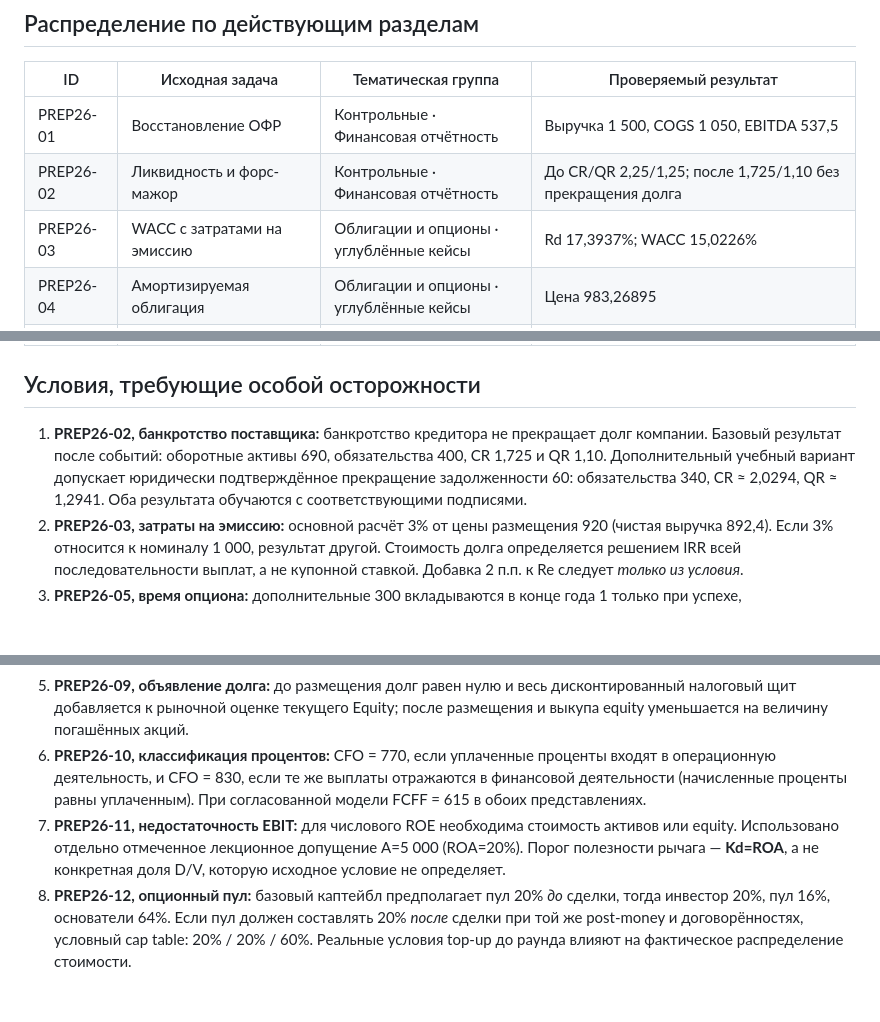
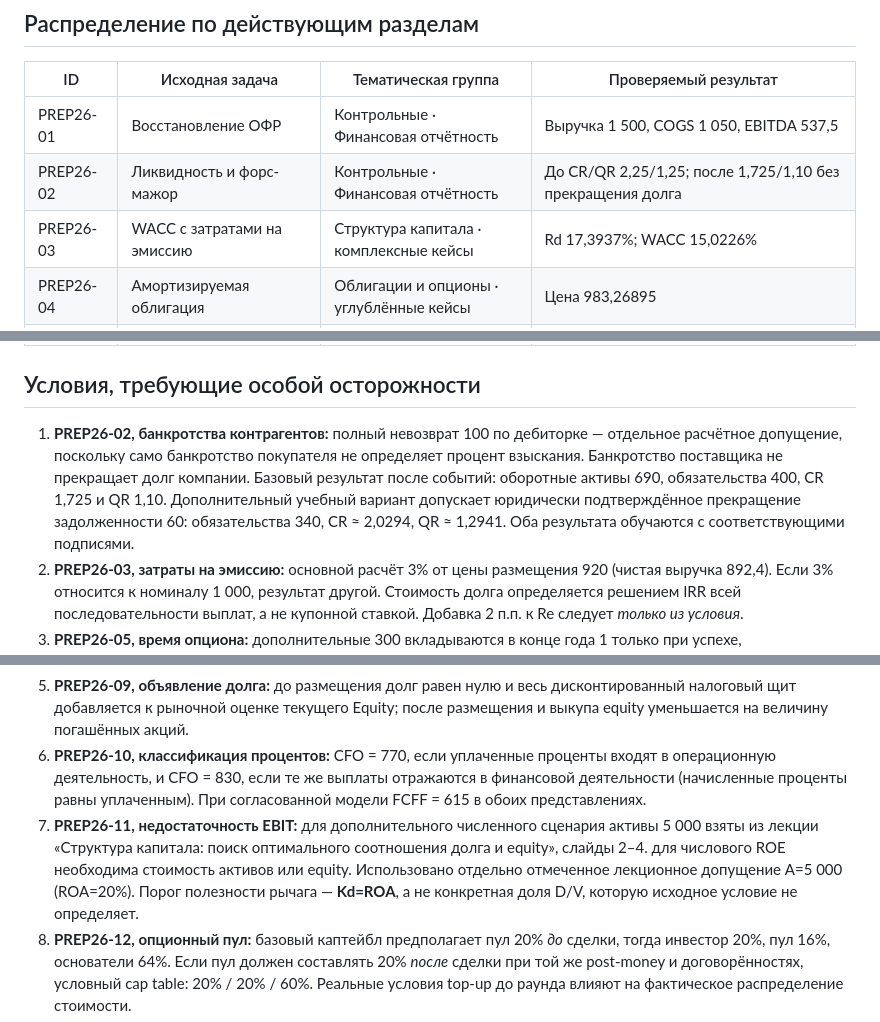
Before and after one commit to kuznetzdev/finances_and_projects, a Markdown page: docs/EXAM_PREP_2026.md, 3 parts joined by grey strips. Drawn GitHub-style; blank space fills up the shorter version.

Commit message:
docs: clarify source assumptions and group for exam references

```diff
--- a/docs/EXAM_PREP_2026.md
+++ b/docs/EXAM_PREP_2026.md
@@ -14,7 +14,7 @@
 |---|---|---|---|
 | PREP26-01 | Восстановление ОФР | Контрольные · Финансовая отчётность | Выручка 1 500, COGS 1 050, EBITDA 537,5 |
 | PREP26-02 | Ликвидность и форс-мажор | Контрольные · Финансовая отчётность | До CR/QR 2,25/1,25; после 1,725/1,10 без прекращения долга |
-| PREP26-03 | WACC с затратами на эмиссию | Облигации и опционы · углублённые кейсы | Rd 17,3937%; WACC 15,0226% |
+| PREP26-03 | WACC с затратами на эмиссию | Структура капитала · комплексные кейсы | Rd 17,3937%; WACC 15,0226% |
 | PREP26-04 | Амортизируемая облигация | Облигации и опционы · углублённые кейсы | Цена 983,26895 |
 | PREP26-05 | Реальный опцион на расширение | Реальные опционы · видеолекция | NPV −46,4286 / −10,7143; опцион 35,7143 |
 | PREP26-06 | DCF с терминальной стоимостью | Доходный подход · комплексные кейсы | EV 2 948,0133; Equity 2 298,0133 |
@@ -28,13 +28,13 @@
 
 ## Условия, требующие особой осторожности
 
-1. **PREP26-02, банкротство поставщика:** банкротство кредитора не прекращает долг компании. Базовый результат после событий: оборотные активы 690, обязательства 400, CR 1,725 и QR 1,10. Дополнительный учебный вариант допускает юридически подтверждённое прекращение задолженности 60: обязательства 340, CR ≈ 2,0294, QR ≈ 1,2941. Оба результата обучаются с соответствующими подписями.
+1. **PREP26-02, банкротства контрагентов:** полный невозврат 100 по дебиторке — отдельное расчётное допущение, поскольку само банкротство покупателя не определяет процент взыскания. Банкротство поставщика не прекращает долг компании. Базовый результат после событий: оборотные активы 690, обязательства 400, CR 1,725 и QR 1,10. Дополнительный учебный вариант допускает юридически подтверждённое прекращение задолженности 60: обязательства 340, CR ≈ 2,0294, QR ≈ 1,2941. Оба результата обучаются с соответствующими подписями.
 2. **PREP26-03, затраты на эмиссию:** основной расчёт 3% от цены размещения 920 (чистая выручка 892,4). Если 3% относится к номиналу 1 000, результат другой. Стоимость долга определяется решением IRR всей последовательности выплат, а не купонной ставкой. Добавка 2 п.п. к Re следует *только из условия*.
 3. **PREP26-05, время опциона:** дополнительные 300 вкладываются в конце года 1 только при успехе, дополнительные 400 поступают в конце года 2. Стоимость опциона считается на t=0 с учётом вероятности 70%, оба интервала времени учтены.
 4. **PREP26-08, цена equity:** обычный бухгалтерский ROE не следует автоматически отождествлять с требуемым рынком Ke; в этом задании это прямое учебное указание.
 5. **PREP26-09, объявление долга:** до размещения долг равен нулю и весь дисконтированный налоговый щит добавляется к рыночной оценке текущего Equity; после размещения и выкупа equity уменьшается на величину погашённых акций.
 6. **PREP26-10, классификация процентов:** CFO = 770, если уплаченные проценты входят в операционную деятельность, и CFO = 830, если те же выплаты отражаются в финансовой деятельности (начисленные проценты равны уплаченным). При согласованной модели FCFF = 615 в обоих представлениях.
-7. **PREP26-11, недостаточность EBIT:** для числового ROE необходима стоимость активов или equity. Использовано отдельно отмеченное лекционное допущение A=5 000 (ROA=20%). Порог полезности рычага — **Kd=ROA**, а не конкретная доля D/V, которую исходное условие не определяет.
+7. **PREP26-11, недостаточность EBIT:** для дополнительного численного сценария активы 5 000 взяты из лекции «Структура капитала: поиск оптимального соотношения долга и equity», слайды 2–4. для числового ROE необходима стоимость активов или equity. Использовано отдельно отмеченное лекционное допущение A=5 000 (ROA=20%). Порог полезности рычага — **Kd=ROA**, а не конкретная доля D/V, которую исходное условие не определяет.
 8. **PREP26-12, опционный пул:** базовый каптейбл предполагает пул 20% *до* сделки, тогда инвестор 20%, пул 16%, основатели 64%. Если пул должен составлять 20% *после* сделки при той же post-money и договорённостях, условный cap table: 20% / 20% / 60%. Реальные условия top-up до раунда влияют на фактическое распределение стоимости.
 9. **PREP26-13, долг/FCF/exit:** в исходных трёх числах не заданы ставка долга, EV выхода и база FCF. Сценарий A считает 1 200 ежегодным остатком после уплаты процентов на тело, EV выхода=10 000. Сценарий B *отдельно* задаёт ставку 9% и FCF=1 200 до процентов при EV выхода=10 000: остаток долга 3 588,71495, MOIC 2,13710x, IRR 16,4032%. Не выдавать ни один из сценариев за единственный ответ исходной постановки.
 
```
